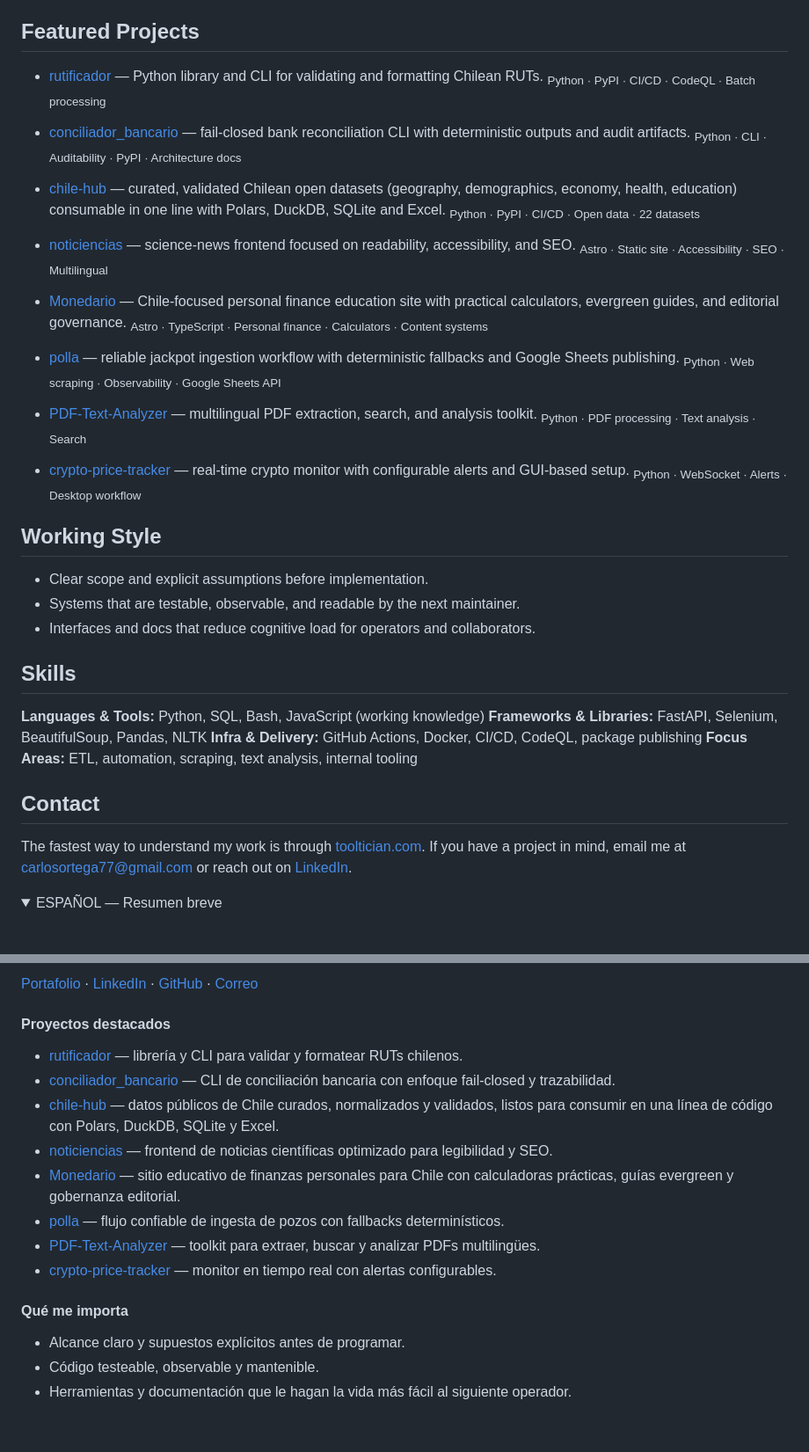
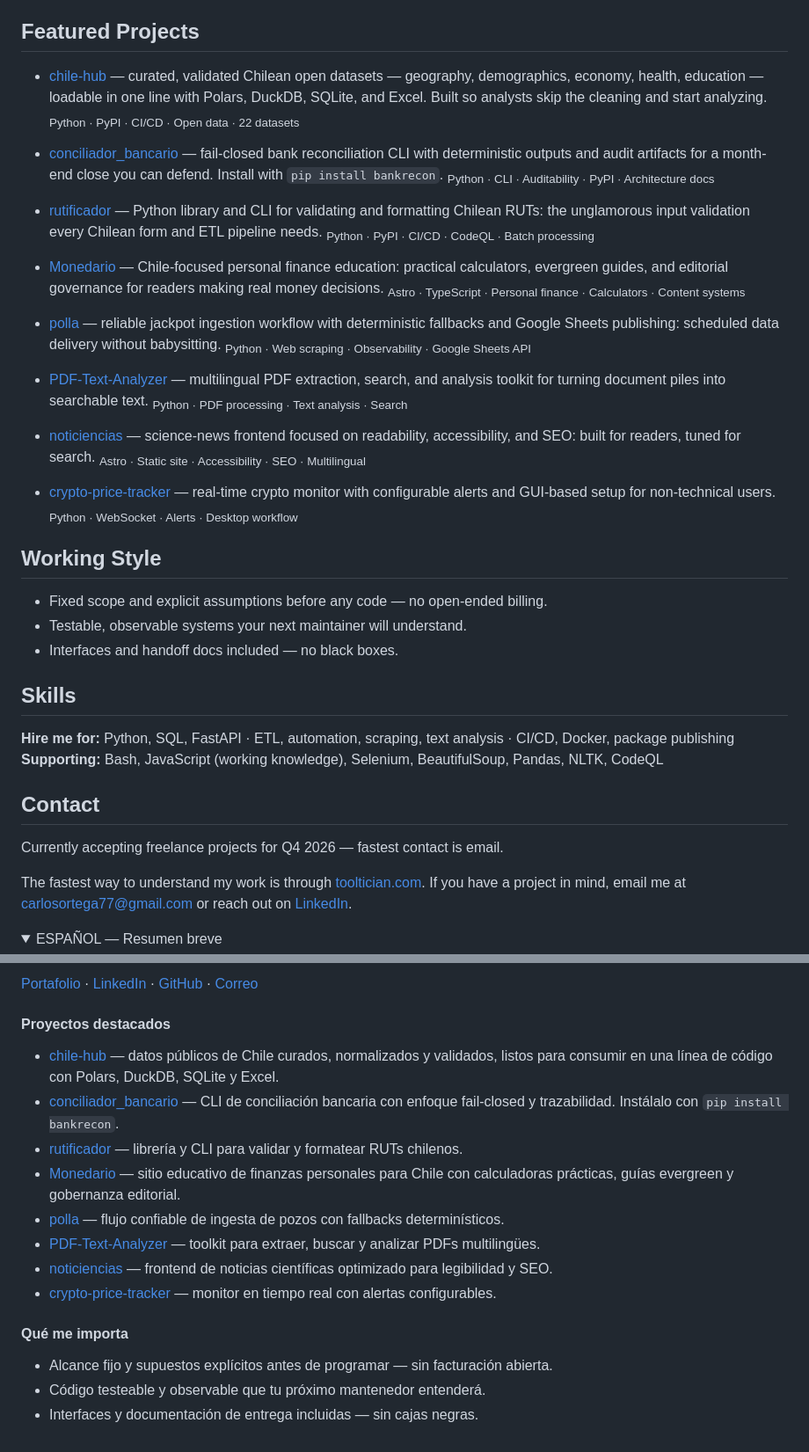
Before and after one commit to cortega26/cortega26, a Markdown page: README.md, 2 parts joined by grey strips. Shown at 88% size. Drawn GitHub-style; folded sections open; blank space fills up the shorter version.

Commit message:
docs(profile): growth Phase 2 — flagship-first order, outcome-led entries
Reorders Featured Projects (chile-hub leads), rewrites entries around buyer outcomes, reframes Working Style/Skills for hiring, mirrors ES list. Smoke + 15 tests green, EN/ES parity verified.

```diff
--- a/README.md
+++ b/README.md
@@ -19,44 +19,44 @@ I build production Python systems for real operational work — ETL pipelines, s
 
 ## Featured Projects
 
-- [rutificador](https://github.com/cortega26/rutificador) — Python library and CLI for validating and formatting Chilean RUTs.
+- [chile-hub](https://github.com/cortega26/chile-hub) — curated, validated Chilean open datasets — geography, demographics, economy, health, education — loadable in one line with Polars, DuckDB, SQLite, and Excel. Built so analysts skip the cleaning and start analyzing.
+  <sub>Python · PyPI · CI/CD · Open data · 22 datasets</sub>
+
+- [conciliador_bancario](https://github.com/cortega26/conciliador_bancario) — fail-closed bank reconciliation CLI with deterministic outputs and audit artifacts for a month-end close you can defend. Install with `pip install bankrecon`.
+  <sub>Python · CLI · Auditability · PyPI · Architecture docs</sub>
+
+- [rutificador](https://github.com/cortega26/rutificador) — Python library and CLI for validating and formatting Chilean RUTs: the unglamorous input validation every Chilean form and ETL pipeline needs.
   <sub>Python · PyPI · CI/CD · CodeQL · Batch processing</sub>
 
-- [conciliador_bancario](https://github.com/cortega26/conciliador_bancario) — fail-closed bank reconciliation CLI with deterministic outputs and audit artifacts.
-  <sub>Python · CLI · Auditability · PyPI · Architecture docs</sub>
+- [Monedario](https://monedario.cl/) — Chile-focused personal finance education: practical calculators, evergreen guides, and editorial governance for readers making real money decisions.
+  <sub>Astro · TypeScript · Personal finance · Calculators · Content systems</sub>
 
-- [chile-hub](https://github.com/cortega26/chile-hub) — curated, validated Chilean open datasets (geography, demographics, economy, health, education) consumable in one line with Polars, DuckDB, SQLite and Excel.
-  <sub>Python · PyPI · CI/CD · Open data · 22 datasets</sub>
+- [polla](https://github.com/cortega26/polla) — reliable jackpot ingestion workflow with deterministic fallbacks and Google Sheets publishing: scheduled data delivery without babysitting.
+  <sub>Python · Web scraping · Observability · Google Sheets API</sub>
 
-- [noticiencias](https://github.com/cortega26/noticiencias) — science-news frontend focused on readability, accessibility, and SEO.
+- [PDF-Text-Analyzer](https://github.com/cortega26/PDF-Text-Analyzer) — multilingual PDF extraction, search, and analysis toolkit for turning document piles into searchable text.
+  <sub>Python · PDF processing · Text analysis · Search</sub>
+
+- [noticiencias](https://github.com/cortega26/noticiencias) — science-news frontend focused on readability, accessibility, and SEO: built for readers, tuned for search.
   <sub>Astro · Static site · Accessibility · SEO · Multilingual</sub>
 
-- [Monedario](https://monedario.cl/) — Chile-focused personal finance education site with practical calculators, evergreen guides, and editorial governance.
-  <sub>Astro · TypeScript · Personal finance · Calculators · Content systems</sub>
-
-- [polla](https://github.com/cortega26/polla) — reliable jackpot ingestion workflow with deterministic fallbacks and Google Sheets publishing.
-  <sub>Python · Web scraping · Observability · Google Sheets API</sub>
-
-- [PDF-Text-Analyzer](https://github.com/cortega26/PDF-Text-Analyzer) — multilingual PDF extraction, search, and analysis toolkit.
-  <sub>Python · PDF processing · Text analysis · Search</sub>
-
-- [crypto-price-tracker](https://github.com/cortega26/crypto-price-tracker) — real-time crypto monitor with configurable alerts and GUI-based setup.
+- [crypto-price-tracker](https://github.com/cortega26/crypto-price-tracker) — real-time crypto monitor with configurable alerts and GUI-based setup for non-technical users.
   <sub>Python · WebSocket · Alerts · Desktop workflow</sub>
 
 ## Working Style
 
-- Clear scope and explicit assumptions before implementation.
-- Systems that are testable, observable, and readable by the next maintainer.
-- Interfaces and docs that reduce cognitive load for operators and collaborators.
+- Fixed scope and explicit assumptions before any code — no open-ended billing.
+- Testable, observable systems your next maintainer will understand.
+- Interfaces and handoff docs included — no black boxes.
 
 ## Skills
 
-**Languages & Tools:** Python, SQL, Bash, JavaScript (working knowledge)
-**Frameworks & Libraries:** FastAPI, Selenium, BeautifulSoup, Pandas, NLTK
-**Infra & Delivery:** GitHub Actions, Docker, CI/CD, CodeQL, package publishing
-**Focus Areas:** ETL, automation, scraping, text analysis, internal tooling
+**Hire me for:** Python, SQL, FastAPI · ETL, automation, scraping, text analysis · CI/CD, Docker, package publishing
+**Supporting:** Bash, JavaScript (working knowledge), Selenium, BeautifulSoup, Pandas, NLTK, CodeQL
 
 ## Contact
+
+Currently accepting freelance projects for Q4 2026 — fastest contact is email.
 
 The fastest way to understand my work is through [tooltician.com](https://tooltician.com/). If you have a project in mind, email me at [carlosortega77@gmail.com](mailto:carlosortega77@gmail.com) or reach out on [LinkedIn](https://www.linkedin.com/in/cortega26).
 
@@ -73,19 +73,19 @@ Construyo sistemas en Python listos para producción: pipelines ETL, scrapers, A
 
 #### Proyectos destacados
 
+- [chile-hub](https://github.com/cortega26/chile-hub) — datos públicos de Chile curados, normalizados y validados, listos para consumir en una línea de código con Polars, DuckDB, SQLite y Excel.
+- [conciliador_bancario](https://github.com/cortega26/conciliador_bancario) — CLI de conciliación bancaria con enfoque fail-closed y trazabilidad. Instálalo con `pip install bankrecon`.
 - [rutificador](https://github.com/cortega26/rutificador) — librería y CLI para validar y formatear RUTs chilenos.
-- [conciliador_bancario](https://github.com/cortega26/conciliador_bancario) — CLI de conciliación bancaria con enfoque fail-closed y trazabilidad.
-- [chile-hub](https://github.com/cortega26/chile-hub) — datos públicos de Chile curados, normalizados y validados, listos para consumir en una línea de código con Polars, DuckDB, SQLite y Excel.
-- [noticiencias](https://github.com/cortega26/noticiencias) — frontend de noticias científicas optimizado para legibilidad y SEO.
 - [Monedario](https://monedario.cl/) — sitio educativo de finanzas personales para Chile con calculadoras prácticas, guías evergreen y gobernanza editorial.
 - [polla](https://github.com/cortega26/polla) — flujo confiable de ingesta de pozos con fallbacks determinísticos.
 - [PDF-Text-Analyzer](https://github.com/cortega26/PDF-Text-Analyzer) — toolkit para extraer, buscar y analizar PDFs multilingües.
+- [noticiencias](https://github.com/cortega26/noticiencias) — frontend de noticias científicas optimizado para legibilidad y SEO.
 - [crypto-price-tracker](https://github.com/cortega26/crypto-price-tracker) — monitor en tiempo real con alertas configurables.
 
 #### Qué me importa
 
-- Alcance claro y supuestos explícitos antes de programar.
-- Código testeable, observable y mantenible.
-- Herramientas y documentación que le hagan la vida más fácil al siguiente operador.
+- Alcance fijo y supuestos explícitos antes de programar — sin facturación abierta.
+- Código testeable y observable que tu próximo mantenedor entenderá.
+- Interfaces y documentación de entrega incluidas — sin cajas negras.
 
 </details>
```
